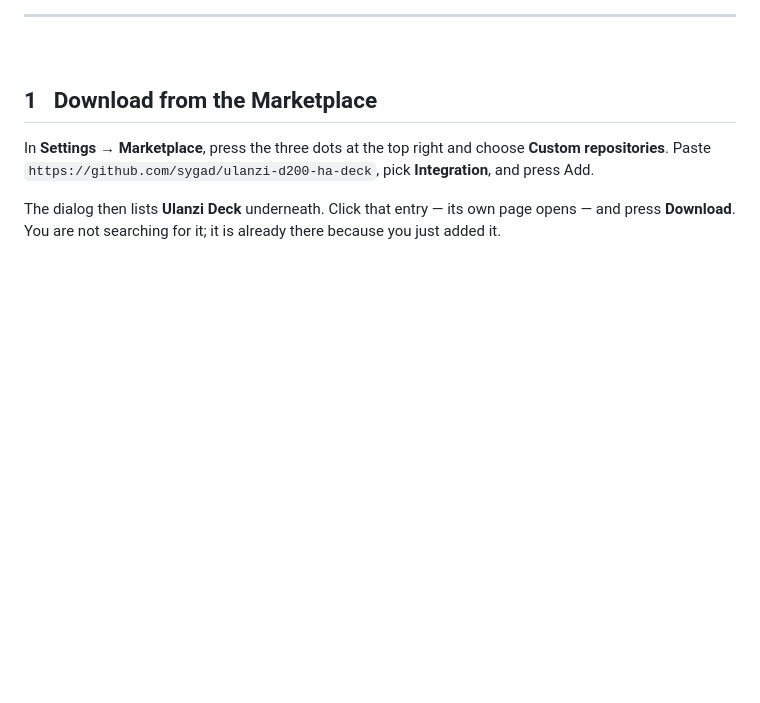
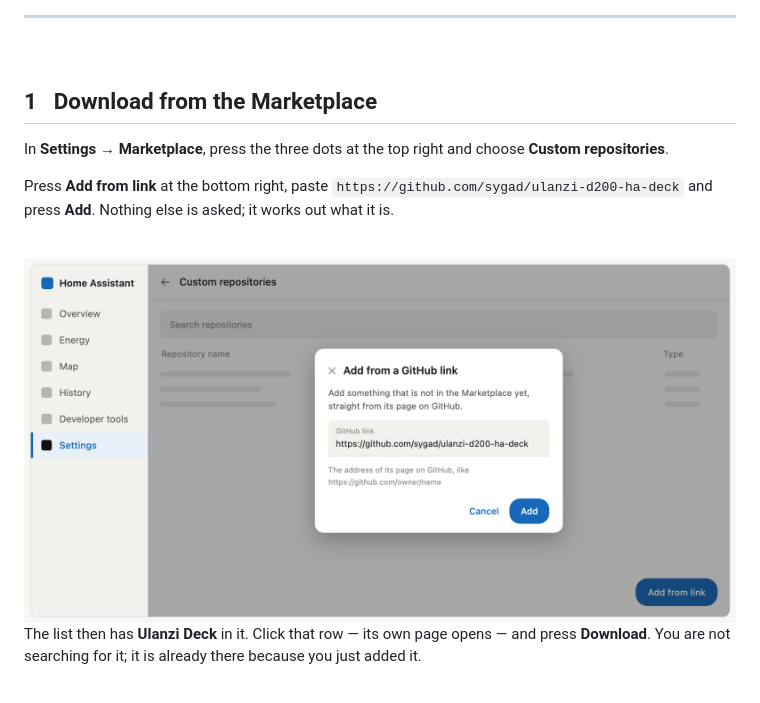
Before and after one commit to sygad/ulanzi-d200-ha-deck, a Markdown page: README.md, the part around the change. Drawn GitHub-style; pictures changed too: images/guide/fig-step1-add.png (added); blank space fills up the shorter version.

Commit message:
Step 1 now matches the dialog people are actually looking at
Two things were wrong, both found by walking it. The dialog is reached with a
button called Add from link at the bottom right of the Custom repositories
page, not by typing into the page itself. And it asks for nothing but the
address — there is no Integration to pick, so telling people to pick one sends
them looking for a control that is not there.

The picture is drawn the same way as the rest: a window with a stock sidebar,
the dialog over it, and the real wording — "Add from a GitHub link", the
GitHub link field, its hint about https://github.com/owner/name, Cancel and
Add. Representative rather than a screenshot, so nobody's rooms and devices
appear down the side of it.

Co-Authored-By: Claude Opus 5 <noreply@anthropic.com>

```diff
--- a/README.md
+++ b/README.md
@@ -37,10 +37,20 @@ nothing of yours is touched. Press **PREVIEW** and the keys answer.
 ## 1 &nbsp; Download from the Marketplace
 
 In **Settings → Marketplace**, press the three dots at the top right and choose
-**Custom repositories**. Paste `https://github.com/sygad/ulanzi-d200-ha-deck`, pick
-**Integration**, and press Add.
+**Custom repositories**.
 
-The dialog then lists **Ulanzi Deck** underneath. Click that entry — its own page opens — and press **Download**. You are not searching for it; it is already there because you just added it.
+Press **Add from link** at the bottom right, paste
+`https://github.com/sygad/ulanzi-d200-ha-deck` and press **Add**. Nothing else is asked;
+it works out what it is.
+
+<br>
+
+<img src="images/guide/fig-step1-add.png" alt="The Add from a GitHub link dialog, with the repository address typed in" width="100%">
+
+<br>
+
+The list then has **Ulanzi Deck** in it. Click that row — its own page opens — and press
+**Download**. You are not searching for it; it is already there because you just added it.
 
 <br>
 
```
Also changed, not shown: docs/add-repo.png (added), 1 other file.
